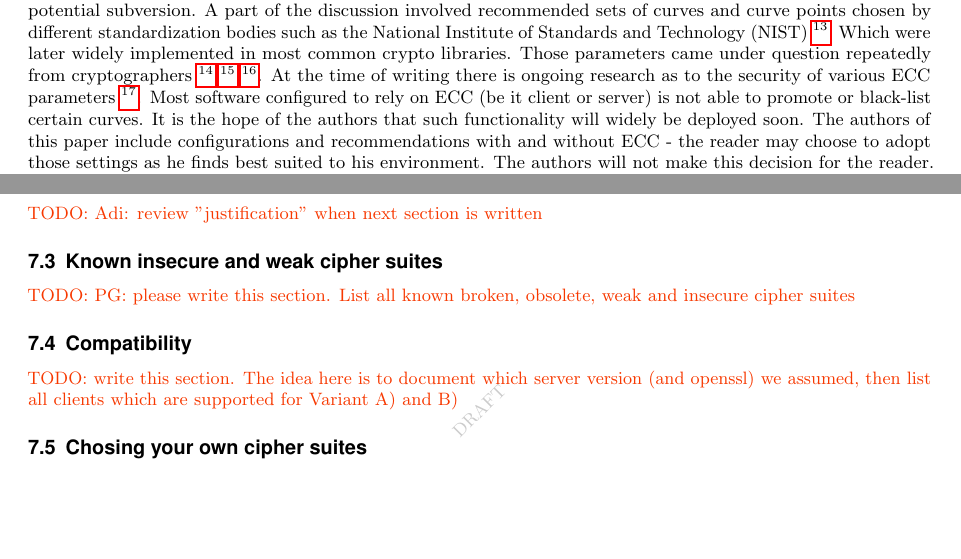
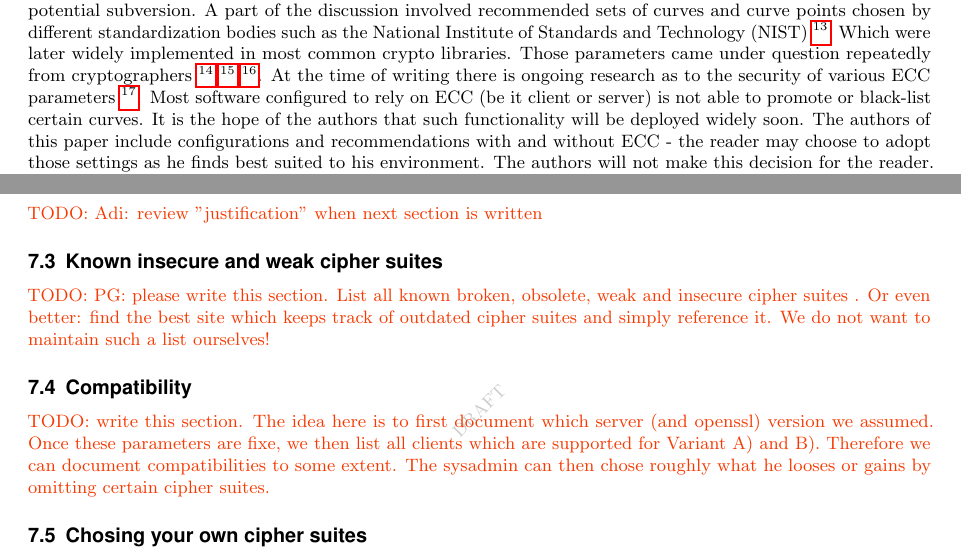
Before and after one commit to BetterCrypto/Applied-Crypto-Hardening, a LaTeX document (src/applied-crypto-hardening.tex, which reads src/ECC.tex, src/cipher_suites.tex): two parts of pages 5 and 7 of 19, joined at a grey line, cut so that both start at the same text, the shorter picture padded with empty space. Compiled offline with pdfLaTeX.

Commit message:
minor re-phrasing. Make the TODO comment more --verbose

```diff
--- a/src/ECC.tex
+++ b/src/ECC.tex
@@ -36,7 +36,7 @@ various ECC parameters
 \footnote{\url{http://safecurves.cr.yp.to}}.
 Most software configured to rely on ECC (be it client or server) is
 not able to promote or black-list certain curves. It is the hope of
-the authors that such functionality will widely be deployed soon.
+the authors that such functionality will be deployed widely soon.
 The authors of this paper include configurations and recommendations
 with and without ECC - the reader may choose to adopt those settings
 as he finds best suited to his environment. The authors will not make
--- a/src/cipher_suites.tex
+++ b/src/cipher_suites.tex
@@ -174,10 +174,10 @@ by copy and paste and needs to just work.
 
 
 \subsection{Known insecure and weak cipher suites}
-\todo{PG: please write this section. List all known broken, obsolete, weak and insecure cipher suites}
+\todo{PG: please write this section. List all known broken, obsolete, weak and insecure cipher suites . Or even better: find the best site which keeps track of outdated cipher suites and simply reference it. We do not want to maintain such a list ourselves!}
 
 \subsection{Compatibility}
-\todo{write this section. The idea here is to document which server version (and openssl) we assumed, then list all clients which are supported for Variant A) and B)}
+\todo{write this section. The idea here is to first document which server (and openssl) version we assumed. Once these parameters are fixe, we then list all clients which are supported for Variant A) and B). Therefore we can document compatibilities to some extent. The sysadmin can then chose roughly what he looses or gains by omitting certain cipher suites.}
 
 
 \subsection{Chosing your own cipher suites}
```
